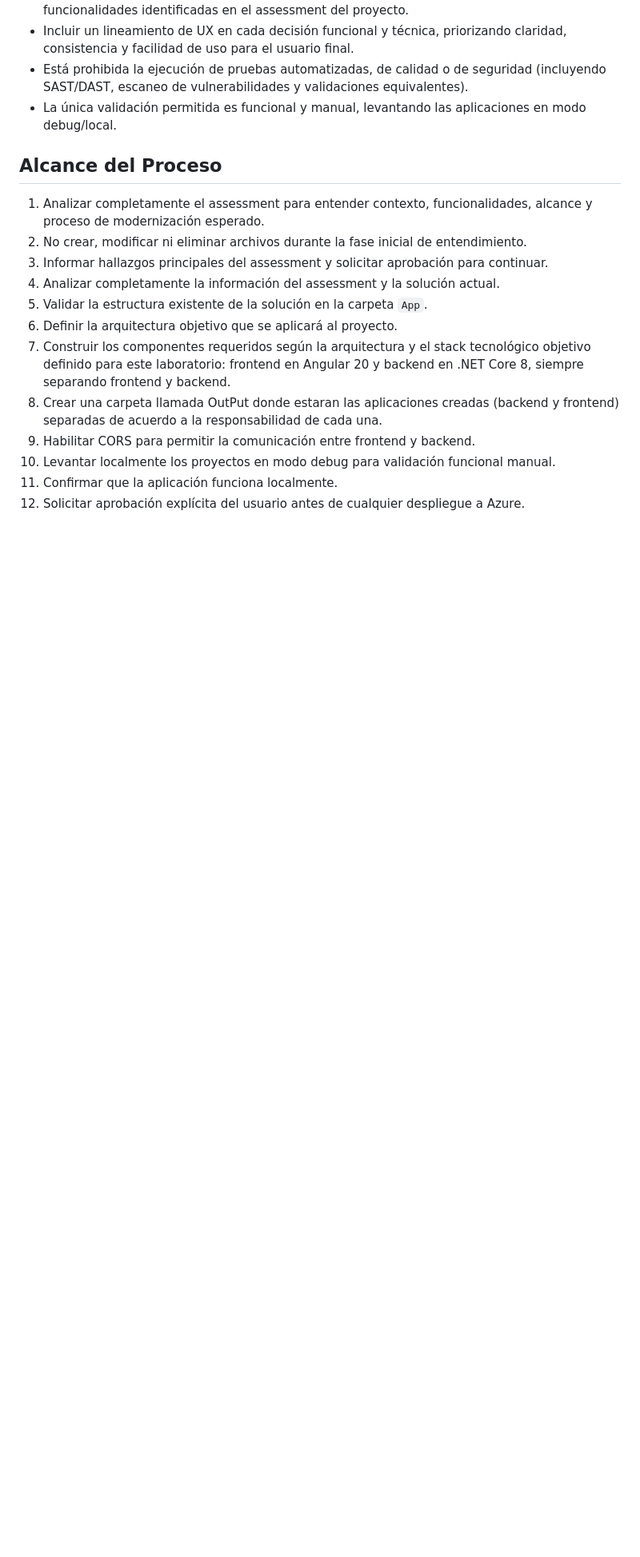
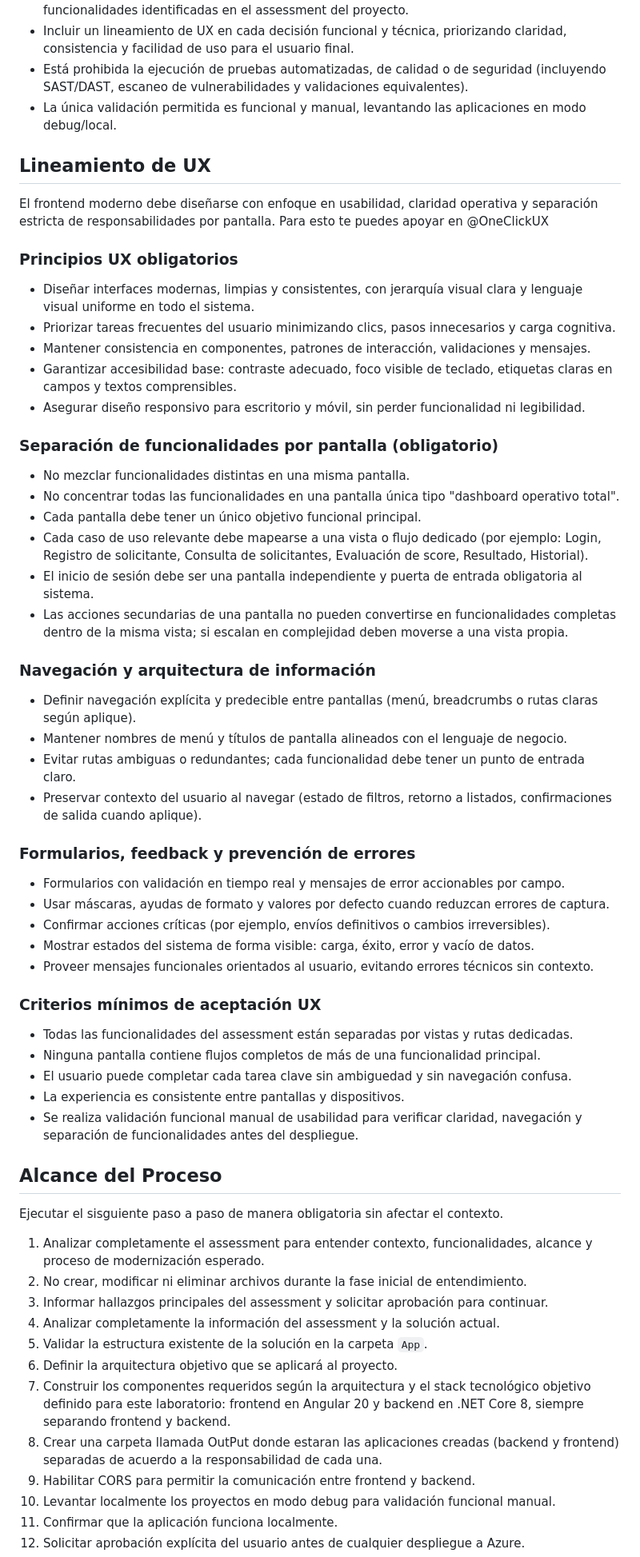
Before and after one commit to oolayasw/oneclick-test-quantum, a Markdown page: documentacion/01-Reporte-Tecnico/context.md, the part around the change. Shown at 80% size. Drawn GitHub-style; blank space fills up the shorter version.

Commit message:
- Se ajusta contexto

```diff
--- a/documentacion/01-Reporte-Tecnico/context.md
+++ b/documentacion/01-Reporte-Tecnico/context.md
@@ -19,7 +19,53 @@ Antes de cualquier cambio, se debe realizar un análisis completo de la informac
 - Está prohibida la ejecución de pruebas automatizadas, de calidad o de seguridad (incluyendo SAST/DAST, escaneo de vulnerabilidades y validaciones equivalentes).
 - La única validación permitida es funcional y manual, levantando las aplicaciones en modo debug/local.
 
+## Lineamiento de UX
+
+El frontend moderno debe diseñarse con enfoque en usabilidad, claridad operativa y separación estricta de responsabilidades por pantalla. Para esto te puedes apoyar en @OneClickUX
+
+### Principios UX obligatorios
+
+- Diseñar interfaces modernas, limpias y consistentes, con jerarquía visual clara y lenguaje visual uniforme en todo el sistema.
+- Priorizar tareas frecuentes del usuario minimizando clics, pasos innecesarios y carga cognitiva.
+- Mantener consistencia en componentes, patrones de interacción, validaciones y mensajes.
+- Garantizar accesibilidad base: contraste adecuado, foco visible de teclado, etiquetas claras en campos y textos comprensibles.
+- Asegurar diseño responsivo para escritorio y móvil, sin perder funcionalidad ni legibilidad.
+
+### Separación de funcionalidades por pantalla (obligatorio)
+
+- No mezclar funcionalidades distintas en una misma pantalla.
+- No concentrar todas las funcionalidades en una pantalla única tipo "dashboard operativo total".
+- Cada pantalla debe tener un único objetivo funcional principal.
+- Cada caso de uso relevante debe mapearse a una vista o flujo dedicado (por ejemplo: Login, Registro de solicitante, Consulta de solicitantes, Evaluación de score, Resultado, Historial).
+- El inicio de sesión debe ser una pantalla independiente y puerta de entrada obligatoria al sistema.
+- Las acciones secundarias de una pantalla no pueden convertirse en funcionalidades completas dentro de la misma vista; si escalan en complejidad deben moverse a una vista propia.
+
+### Navegación y arquitectura de información
+
+- Definir navegación explícita y predecible entre pantallas (menú, breadcrumbs o rutas claras según aplique).
+- Mantener nombres de menú y títulos de pantalla alineados con el lenguaje de negocio.
+- Evitar rutas ambiguas o redundantes; cada funcionalidad debe tener un punto de entrada claro.
+- Preservar contexto del usuario al navegar (estado de filtros, retorno a listados, confirmaciones de salida cuando aplique).
+
+### Formularios, feedback y prevención de errores
+
+- Formularios con validación en tiempo real y mensajes de error accionables por campo.
+- Usar máscaras, ayudas de formato y valores por defecto cuando reduzcan errores de captura.
+- Confirmar acciones críticas (por ejemplo, envíos definitivos o cambios irreversibles).
+- Mostrar estados del sistema de forma visible: carga, éxito, error y vacío de datos.
+- Proveer mensajes funcionales orientados al usuario, evitando errores técnicos sin contexto.
+
+### Criterios mínimos de aceptación UX
+
+- Todas las funcionalidades del assessment están separadas por vistas y rutas dedicadas.
+- Ninguna pantalla contiene flujos completos de más de una funcionalidad principal.
+- El usuario puede completar cada tarea clave sin ambiguedad y sin navegación confusa.
+- La experiencia es consistente entre pantallas y dispositivos.
+- Se realiza validación funcional manual de usabilidad para verificar claridad, navegación y separación de funcionalidades antes del despliegue.
+
 ## Alcance del Proceso
+
+Ejecutar el sisguiente paso a paso de manera obligatoria sin afectar el contexto.
 
 1. Analizar completamente el assessment para entender contexto, funcionalidades, alcance y proceso de modernización esperado.
 2. No crear, modificar ni eliminar archivos durante la fase inicial de entendimiento.
```
